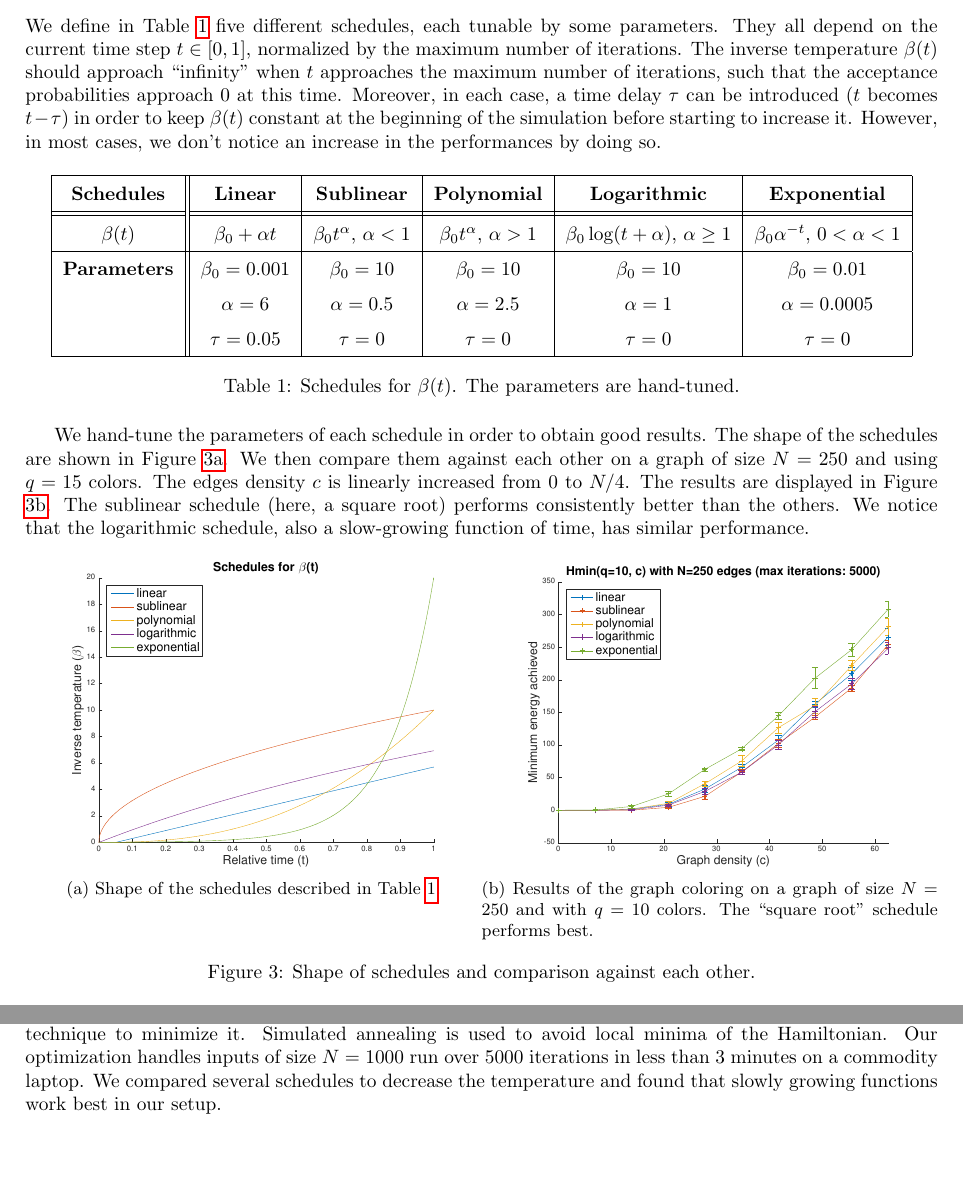
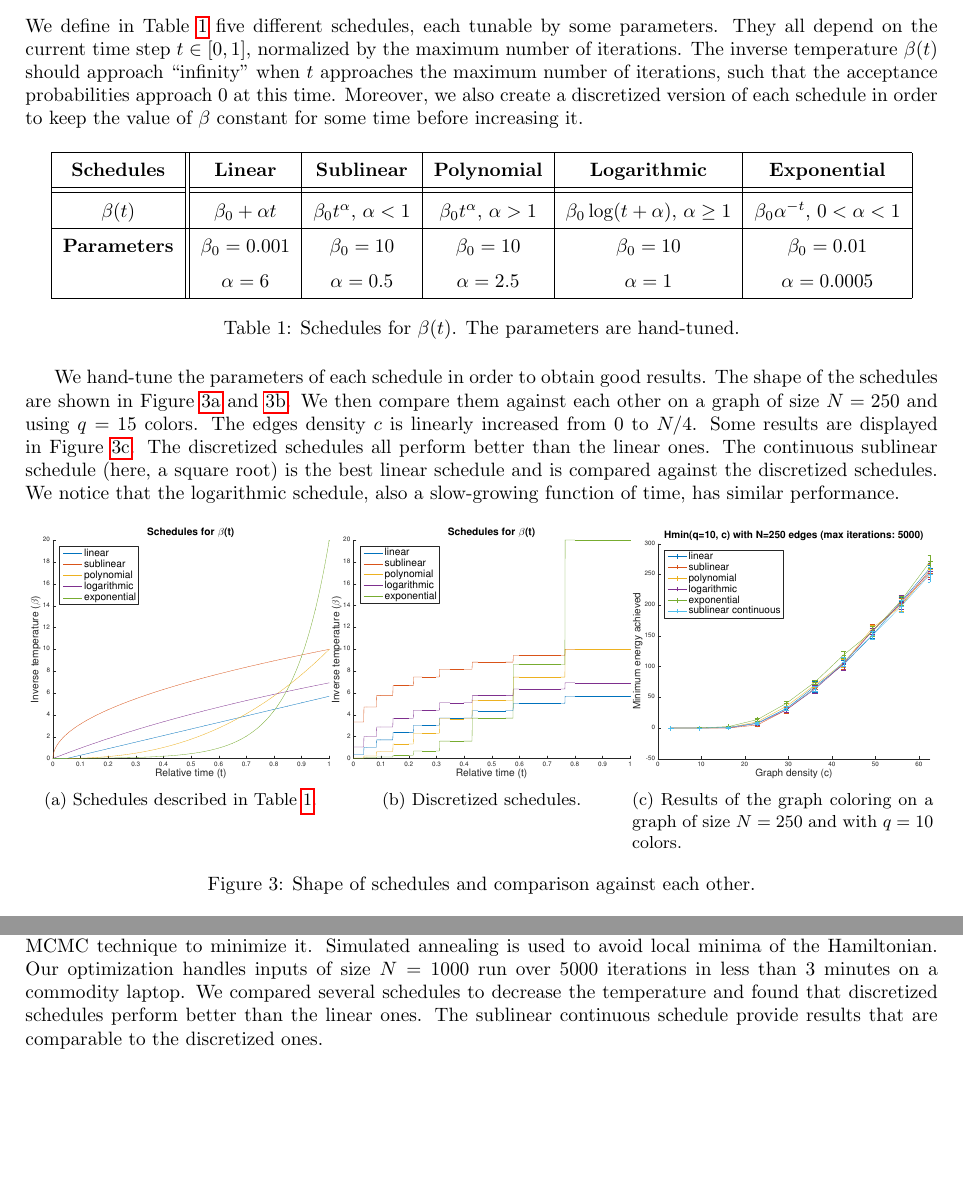
Before and after one commit to merlinND/metropolis-sampling-for-graph-coloring, a LaTeX document (report/report.tex): two parts of page 3 of 3, joined at a grey line, cut so that both start at the same text. Compiled offline with pdfLaTeX.

Commit message:
Updated report with new discretized schedules.

```diff
--- a/report/report.tex
+++ b/report/report.tex
@@ -111,7 +111,7 @@
   % TODO: Efficient implementations for generating the graph, transitioning, etc. Give some number to describe algorithm's performance (e.g. average time / iteration). Point out what can be parallelized (several independent chains with different initializations can run in parallel) and what cannot (a single chain).
 
   % \paragraph{Experiments}
-  We define in Table \ref{tab:schedules} five different schedules, each tunable by some parameters. They all depend on the current time step $t \in [0, 1]$, normalized by the maximum number of iterations. The inverse temperature $\beta(t)$ should approach ``infinity'' when $t$ approaches the maximum number of iterations, such that the acceptance probabilities approach $0$ at this time. Moreover, in each case, a time delay $\tau$ can be introduced ($t$ becomes $t-\tau$) in order to keep $\beta(t)$ constant at the beginning of the simulation before starting to increase it. However, in most cases, we don't notice an increase in the performances by doing so.
+  We define in Table \ref{tab:schedules} five different schedules, each tunable by some parameters. They all depend on the current time step $t \in [0, 1]$, normalized by the maximum number of iterations. The inverse temperature $\beta(t)$ should approach ``infinity'' when $t$ approaches the maximum number of iterations, such that the acceptance probabilities approach $0$ at this time. Moreover, we also create a discretized version of each schedule in order to keep the value of $\beta$ constant for some time before increasing it.
 
   \begin{table}[h]
     \begin{center}
@@ -122,7 +122,7 @@
         \hhline{|=||=|=|=|=|=|}
         \textbf{$\beta(t)$} & $\beta_0 + \alpha t$ & $\beta_0 t^{\alpha}$, $\alpha < 1$ & $\beta_0 t^{\alpha}$, $\alpha > 1$& $\beta_0 \log (t + \alpha)$, $\alpha \geq 1$ & $\beta_0\alpha^{-t}$, $0 < \alpha < 1$  \\
       	\hline
-	\textbf{Parameters} & \begin{tabular}[t]{@{}c@{}}$\beta_0=0.001$ \\ $\alpha=6$\\$\tau=0.05$\end{tabular} &  \begin{tabular}[t]{@{}c@{}}$\beta_0=10$ \\ $\alpha= 0.5$\\$\tau=0$\end{tabular} &  \begin{tabular}[t]{@{}c@{}}$\beta_0=10$ \\ $\alpha=2.5$\\$\tau=0$\end{tabular} &  \begin{tabular}[t]{@{}c@{}}$\beta_0=10$ \\ $\alpha=1$\\$\tau=0$\end{tabular} &  \begin{tabular}[t]{@{}c@{}}$\beta_0=0.01$ \\ $\alpha=0.0005$\\$\tau=0$\end{tabular} \\
+	\textbf{Parameters} & \begin{tabular}[t]{@{}c@{}}$\beta_0=0.001$ \\ $\alpha=6$\\\end{tabular} &  \begin{tabular}[t]{@{}c@{}}$\beta_0=10$ \\ $\alpha= 0.5$\\\end{tabular} &  \begin{tabular}[t]{@{}c@{}}$\beta_0=10$ \\ $\alpha=2.5$\\\end{tabular} &  \begin{tabular}[t]{@{}c@{}}$\beta_0=10$ \\ $\alpha=1$\\\end{tabular} &  \begin{tabular}[t]{@{}c@{}}$\beta_0=0.01$ \\ $\alpha=0.0005$\\\end{tabular} \\
 	\hline
       \end{tabular}
     \end{center}
@@ -130,20 +130,26 @@
     \label{tab:schedules}
   \end{table}
 
-  We hand-tune the parameters of each schedule in order to obtain good results. The shape of the schedules are shown in Figure \ref{fig:schedules_shape}. We then compare them against each other on a graph of size $N=250$ and using $q=15$ colors. The edges density $c$ is linearly increased from 0 to $N/4$. The results are displayed in Figure \ref{fig:schedules_evaluation}. The sublinear schedule (here, a square root) performs consistently better than the others. We notice that the logarithmic schedule, also a slow-growing function of time, has similar performance.
+  We hand-tune the parameters of each schedule in order to obtain good results. The shape of the schedules are shown in Figure \ref{fig:schedules_linear_shape} and \ref{fig:schedules_discretized_shape}. We then compare them against each other on a graph of size $N=250$ and using $q=15$ colors. The edges density $c$ is linearly increased from 0 to $N/4$. Some results are displayed in Figure \ref{fig:schedules_evaluation}. The discretized schedules all perform better than the linear ones. The continuous sublinear schedule (here, a square root) is the best linear schedule and is compared against the discretized schedules. We notice that the logarithmic schedule, also a slow-growing function of time, has similar performance.
 
   \begin{figure}[h]
     \centering
-    \begin{subfigure}[t]{.5\linewidth}
+    \begin{subfigure}[t]{.33\linewidth} % Linear
       \centering
-      \includegraphics[width=.8\linewidth]{figures/schedules_shape.pdf}
-      \caption{Shape of the schedules described in Table \ref{tab:schedules}.}
-      \label{fig:schedules_shape}
+      \includegraphics[width=1\linewidth]{figures/schedules_linear_shape.pdf}
+      \caption{Schedules described in Table \ref{tab:schedules}.}
+      \label{fig:schedules_linear_shape}
     \end{subfigure}%
-    \begin{subfigure}[t]{.5\linewidth}
+     \begin{subfigure}[t]{.33\linewidth} % Discretized
       \centering
-      \includegraphics[width=.8\linewidth]{figures/schedules_evaluation.pdf}
-      \caption{Results of the graph coloring on a graph of size $N=250$ and with $q=10$ colors. The ``square root'' schedule performs best.}
+      \includegraphics[width=1\linewidth]{figures/schedules_discretized_shape.pdf}
+      \caption{Discretized schedules.}
+      \label{fig:schedules_discretized_shape}
+    \end{subfigure}%
+    \begin{subfigure}[t]{.33\linewidth} % Evaluation
+      \centering
+      \includegraphics[width=1\linewidth]{figures/schedules_evaluation.pdf}
+      \caption{Results of the graph coloring on a graph of size $N=250$ and with $q=10$ colors.}
       \label{fig:schedules_evaluation}
     \end{subfigure}
     \caption{Shape of schedules and comparison against each other.}
@@ -153,7 +159,7 @@
 
   % -----------------------------------------------------------------------------------
   \section*{Conclusion}
-  In this project, we formulated the graph coloring problem as an optimization problem and applied the MCMC technique to minimize it. Simulated annealing is used to avoid local minima of the Hamiltonian. Our optimization handles inputs of size $N=1000$ run over 5000 iterations in less than 3 minutes on a commodity laptop. We compared several schedules to decrease the temperature and found that slowly growing functions work best in our setup.
+  In this project, we formulated the graph coloring problem as an optimization problem and applied the MCMC technique to minimize it. Simulated annealing is used to avoid local minima of the Hamiltonian. Our optimization handles inputs of size $N=1000$ run over 5000 iterations in less than 3 minutes on a commodity laptop. We compared several schedules to decrease the temperature and found that discretized schedules perform better than the linear ones. The sublinear continuous schedule provide results that are comparable to the discretized ones.
 
 
 \end{document}
```
Also changed, not shown: report/figures/schedules_discretized_shape.pdf (added), report/figures/schedules_evaluation.pdf, report/figures/schedules_linear_shape.pdf (renamed from report/figures/schedules_shape.pdf).
